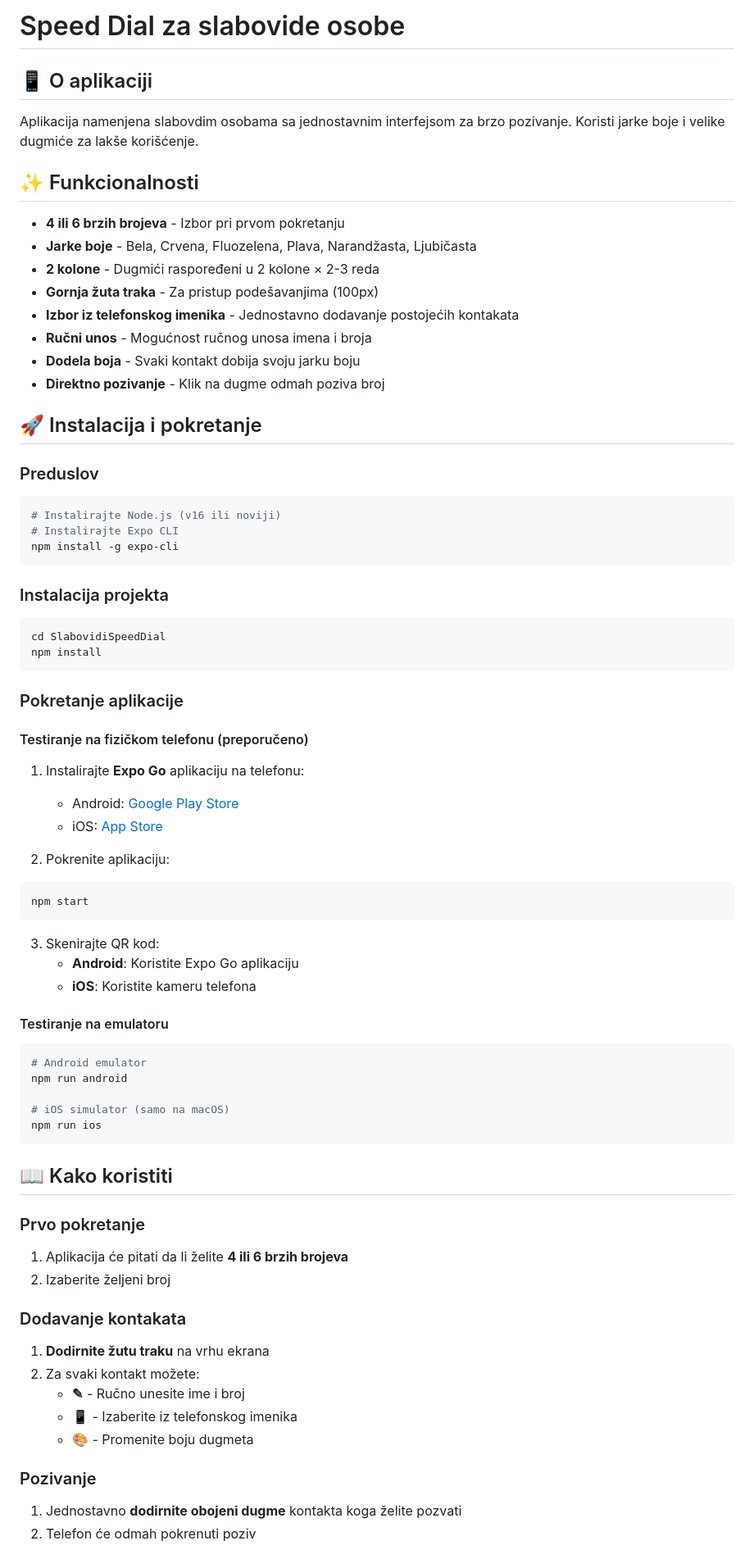
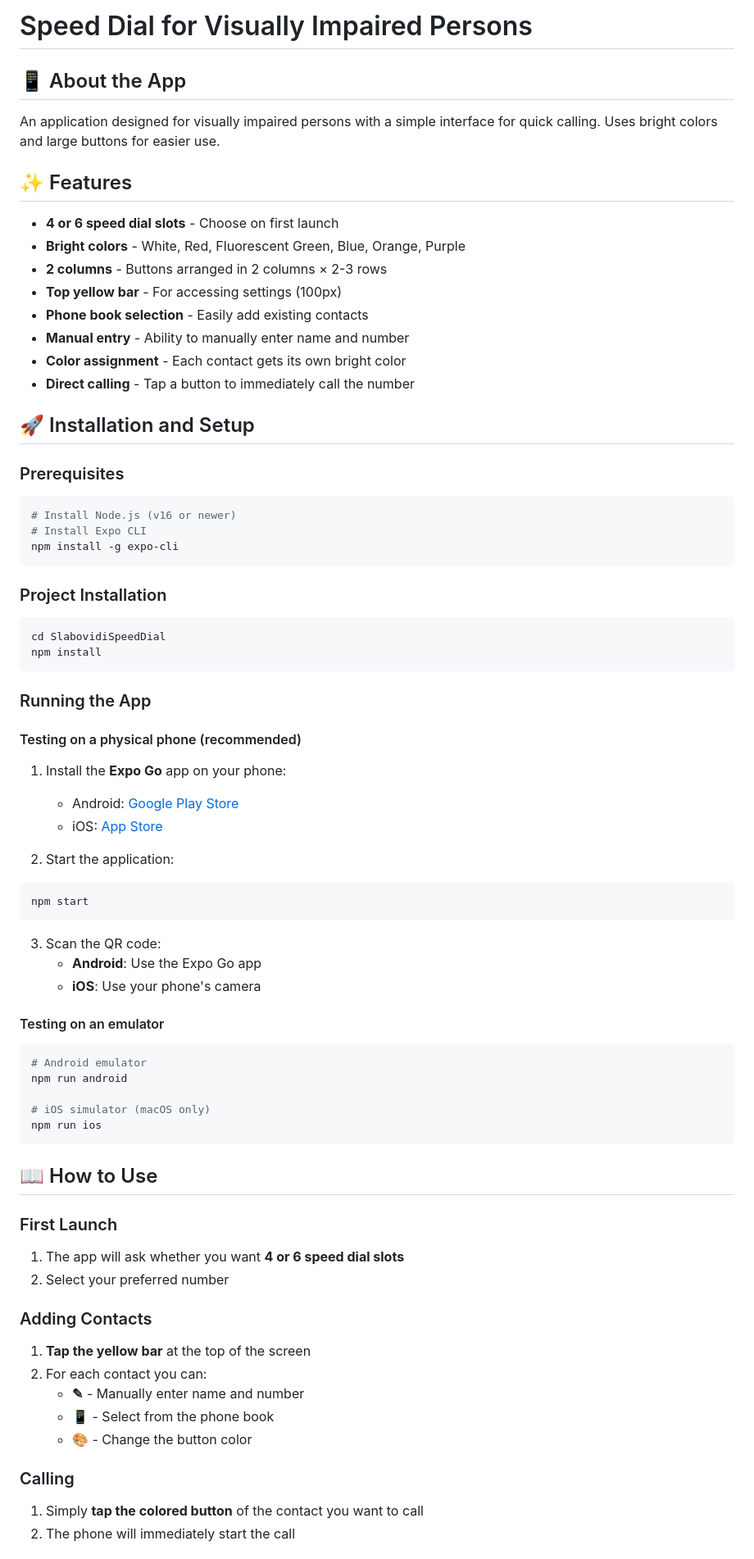
Before and after one commit to DiccanBotra/vi-speed-dial-privacy, a Markdown page: README.md, the part around one of its changes. Shown at 82% size. Rendered like a GitHub page.

````diff
--- a/README.md
+++ b/README.md
@@ -1,74 +1,72 @@
-# Speed Dial za slabovide osobe
+# Speed Dial for Visually Impaired Persons
 
-## 📱 O aplikaciji
+## 📱 About the App
+An application designed for visually impaired persons with a simple interface for quick calling. Uses bright colors and large buttons for easier use.
 
-Aplikacija namenjena slabovdim osobama sa jednostavnim interfejsom za brzo pozivanje. Koristi jarke boje i velike dugmiće za lakše korišćenje.
+## ✨ Features
+- **4 or 6 speed dial slots** - Choose on first launch
+- **Bright colors** - White, Red, Fluorescent Green, Blue, Orange, Purple
+- **2 columns** - Buttons arranged in 2 columns × 2-3 rows
+- **Top yellow bar** - For accessing settings (100px)
+- **Phone book selection** - Easily add existing contacts
+- **Manual entry** - Ability to manually enter name and number
+- **Color assignment** - Each contact gets its own bright color
+- **Direct calling** - Tap a button to immediately call the number
 
-## ✨ Funkcionalnosti
+## 🚀 Installation and Setup
 
-- **4 ili 6 brzih brojeva** - Izbor pri prvom pokretanju
-- **Jarke boje** - Bela, Crvena, Fluozelena, Plava, Narandžasta, Ljubičasta
-- **2 kolone** - Dugmići raspoređeni u 2 kolone × 2-3 reda
-- **Gornja žuta traka** - Za pristup podešavanjima (100px)
-- **Izbor iz telefonskog imenika** - Jednostavno dodavanje postojećih kontakata
-- **Ručni unos** - Mogućnost ručnog unosa imena i broja
-- **Dodela boja** - Svaki kontakt dobija svoju jarku boju
-- **Direktno pozivanje** - Klik na dugme odmah poziva broj
-
-## 🚀 Instalacija i pokretanje
-
-### Preduslov
+### Prerequisites
 ```bash
-# Instalirajte Node.js (v16 ili noviji)
-# Instalirajte Expo CLI
+# Install Node.js (v16 or newer)
+# Install Expo CLI
 npm install -g expo-cli
 ```
 
-### Instalacija projekta
+### Project Installation
 ```bash
 cd SlabovidiSpeedDial
 npm install
 ```
 
-### Pokretanje aplikacije
+### Running the App
 
-#### Testiranje na fizičkom telefonu (preporučeno)
-1. Instalirajte **Expo Go** aplikaciju na telefonu:
+#### Testing on a physical phone (recommended)
+1. Install the **Expo Go** app on your phone:
    - Android: [Google Play Store](https://play.google.com/store/apps/details?id=host.exp.exponent)
    - iOS: [App Store](https://apps.apple.com/app/expo-go/id982107779)
 
-2. Pokrenite aplikaciju:
+2. Start the application:
 ```bash
 npm start
 ```
 
-3. Skenirajte QR kod:
-   - **Android**: Koristite Expo Go aplikaciju
-   - **iOS**: Koristite kameru telefona
+3. Scan the QR code:
+   - **Android**: Use the Expo Go app
+   - **iOS**: Use your phone's camera
 
-#### Testiranje na emulatoru
+#### Testing on an emulator
 ```bash
 # Android emulator
 npm run android
 
-# iOS simulator (samo na macOS)
+# iOS simulator (macOS only)
 npm run ios
 ```
 
-## 📖 Kako koristiti
+## 📖 How to Use
 
-### Prvo pokretanje
-1. Aplikacija će pitati da li želite **4 ili 6 brzih brojeva**
-2. Izaberite željeni broj
+### First Launch
+1. The app will ask whether you want **4 or 6 speed dial slots**
+2. Select your preferred number
 
-### Dodavanje kontakata
-1. **Dodirnite žutu traku** na vrhu ekrana
-2. Za svaki kontakt možete:
-   - **✎** - Ručno unesite ime i broj
-   - **📱** - Izaberite iz telefonskog imenika
-   - **🎨** - Promenite boju dugmeta
+### Adding Contacts
+1. **Tap the yellow bar** at the top of the screen
+2. For each contact you can:
+   - **✎** - Manually enter name and number
+   - **📱** - Select from the phone book
+   - **🎨** - Change the button color
 
-### Pozivanje
-1. Jednostavno **dodirnite obojeni dugme** kontakta koga želite pozvati
-2. Telefon će odmah pokrenuti poziv
+### Calling
+1. Simply **tap the colored button** of the contact you want to call
+2. The phone will immediately start the call
 
````
Also changed, not shown: other parts of README.md (+47 -43 lines).
